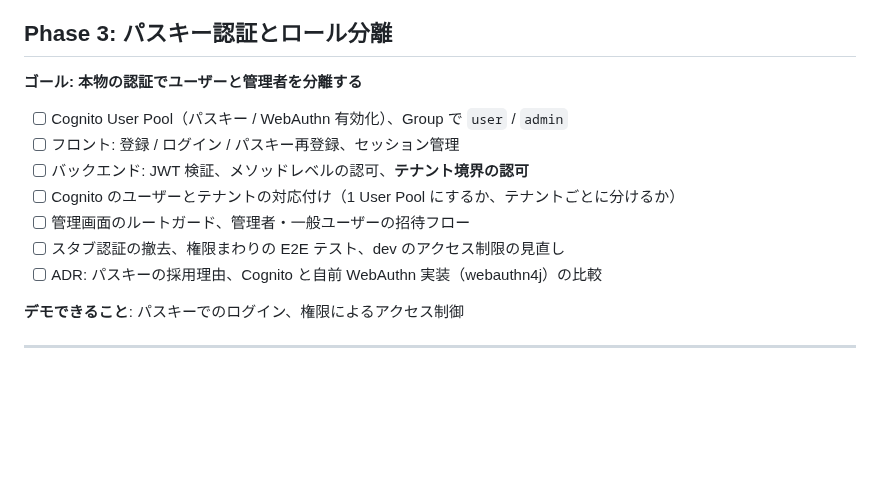
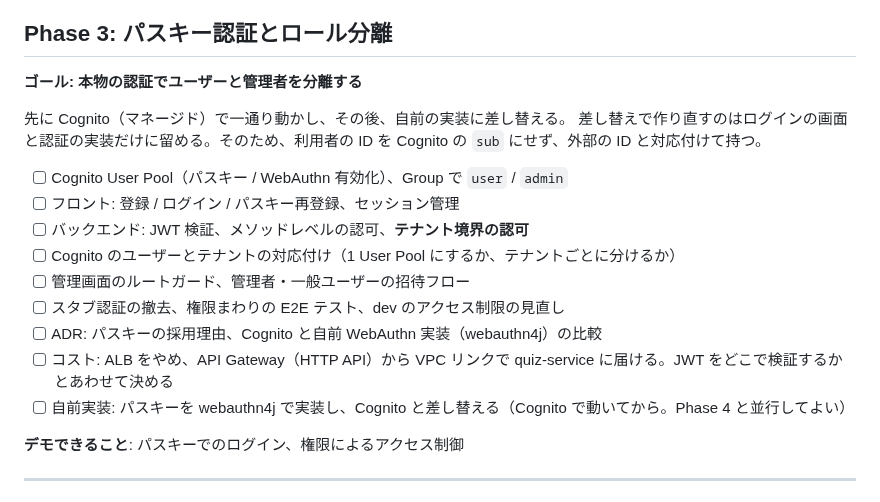
Before and after one commit to fujitamasayoshi0402/quiz-app, a Markdown page: docs/ROADMAP.md, the part around the change. Rendered like a GitHub page; blank space fills up the shorter version.

Commit message:
docs: Phase 3 の進め方と、ALB をやめる課題を ROADMAP に足す (DEV-57)

```diff
--- a/docs/ROADMAP.md
+++ b/docs/ROADMAP.md
@@ -103,6 +103,9 @@
 
 **ゴール: 本物の認証でユーザーと管理者を分離する**
 
+先に Cognito（マネージド）で一通り動かし、その後、自前の実装に差し替える。
+差し替えで作り直すのはログインの画面と認証の実装だけに留める。そのため、利用者の ID を Cognito の `sub` にせず、外部の ID と対応付けて持つ。
+
 - [ ] Cognito User Pool（パスキー / WebAuthn 有効化）、Group で `user` / `admin`
 - [ ] フロント: 登録 / ログイン / パスキー再登録、セッション管理
 - [ ] バックエンド: JWT 検証、メソッドレベルの認可、**テナント境界の認可**
@@ -110,6 +113,8 @@
 - [ ] 管理画面のルートガード、管理者・一般ユーザーの招待フロー
 - [ ] スタブ認証の撤去、権限まわりの E2E テスト、dev のアクセス制限の見直し
 - [ ] ADR: パスキーの採用理由、Cognito と自前 WebAuthn 実装（webauthn4j）の比較
+- [ ] コスト: ALB をやめ、API Gateway（HTTP API）から VPC リンクで quiz-service に届ける。JWT をどこで検証するかとあわせて決める
+- [ ] 自前実装: パスキーを webauthn4j で実装し、Cognito と差し替える（Cognito で動いてから。Phase 4 と並行してよい）
 
 **デモできること**: パスキーでのログイン、権限によるアクセス制御
 
```
